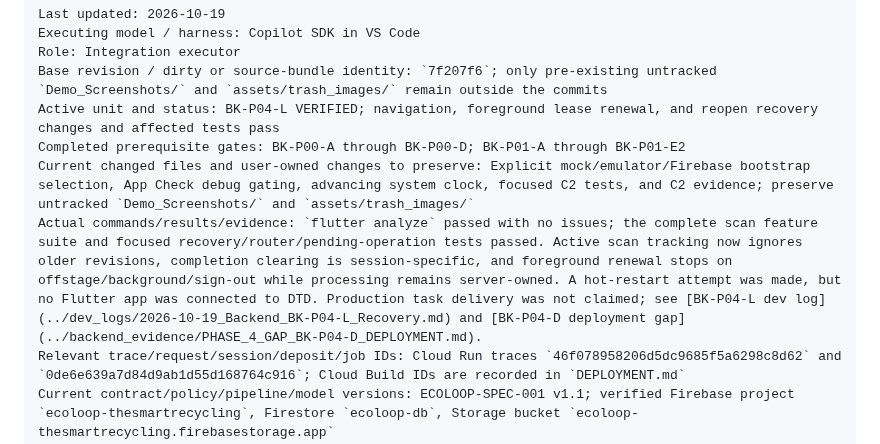
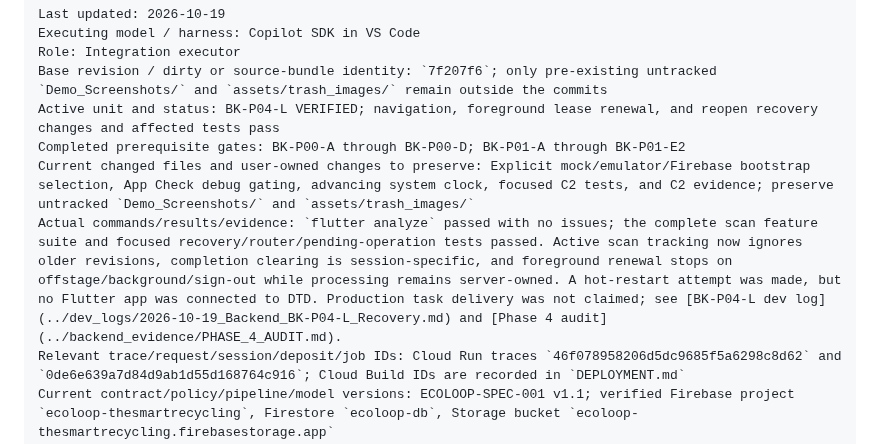
Before and after one commit to nayzinminlwin/EcoLoop-theSmartRecycling, a Markdown page: docs/backend_plan/EXECUTION_TRACKER.md, the part around the change. Rendered like a GitHub page.

Commit message:
Update Phase 4 audit reference
Co-authored-by: Copilot <223556219+Copilot@users.noreply.github.com>

```diff
--- a/docs/backend_plan/EXECUTION_TRACKER.md
+++ b/docs/backend_plan/EXECUTION_TRACKER.md
@@ -27,7 +27,7 @@ Base revision / dirty or source-bundle identity: `7f207f6`; only pre-existing un
 Active unit and status: BK-P04-L VERIFIED; navigation, foreground lease renewal, and reopen recovery changes and affected tests pass
 Completed prerequisite gates: BK-P00-A through BK-P00-D; BK-P01-A through BK-P01-E2
 Current changed files and user-owned changes to preserve: Explicit mock/emulator/Firebase bootstrap selection, App Check debug gating, advancing system clock, focused C2 tests, and C2 evidence; preserve untracked `Demo_Screenshots/` and `assets/trash_images/`
-Actual commands/results/evidence: `flutter analyze` passed with no issues; the complete scan feature suite and focused recovery/router/pending-operation tests passed. Active scan tracking now ignores older revisions, completion clearing is session-specific, and foreground renewal stops on offstage/background/sign-out while processing remains server-owned. A hot-restart attempt was made, but no Flutter app was connected to DTD. Production task delivery was not claimed; see [BK-P04-L dev log](../dev_logs/2026-10-19_Backend_BK-P04-L_Recovery.md) and [BK-P04-D deployment gap](../backend_evidence/PHASE_4_GAP_BK-P04-D_DEPLOYMENT.md).
+Actual commands/results/evidence: `flutter analyze` passed with no issues; the complete scan feature suite and focused recovery/router/pending-operation tests passed. Active scan tracking now ignores older revisions, completion clearing is session-specific, and foreground renewal stops on offstage/background/sign-out while processing remains server-owned. A hot-restart attempt was made, but no Flutter app was connected to DTD. Production task delivery was not claimed; see [BK-P04-L dev log](../dev_logs/2026-10-19_Backend_BK-P04-L_Recovery.md) and [Phase 4 audit](../backend_evidence/PHASE_4_AUDIT.md).
 Relevant trace/request/session/deposit/job IDs: Cloud Run traces `46f078958206d5dc9685f5a6298c8d62` and `0de6e639a7d84d9ab1d55d168764c916`; Cloud Build IDs are recorded in `DEPLOYMENT.md`
 Current contract/policy/pipeline/model versions: ECOLOOP-SPEC-001 v1.1; verified Firebase project `ecoloop-thesmartrecycling`, Firestore `ecoloop-db`, Storage bucket `ecoloop-thesmartrecycling.firebasestorage.app`
 Unresolved defects / access blockers: OAuth authorized domains remain unverified; real feature adapters, live callable deployment and Flutter Auth integration remain later units
```
